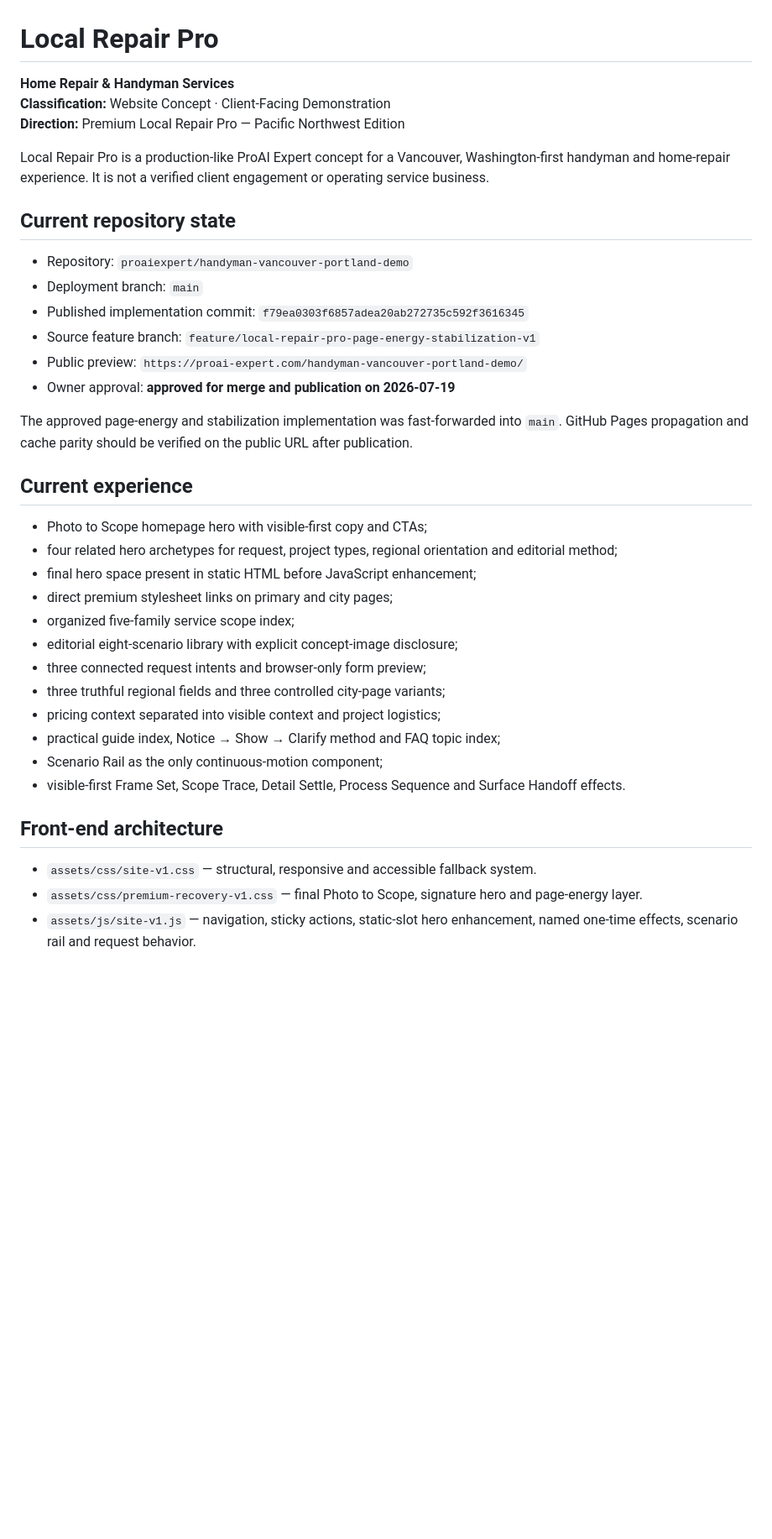
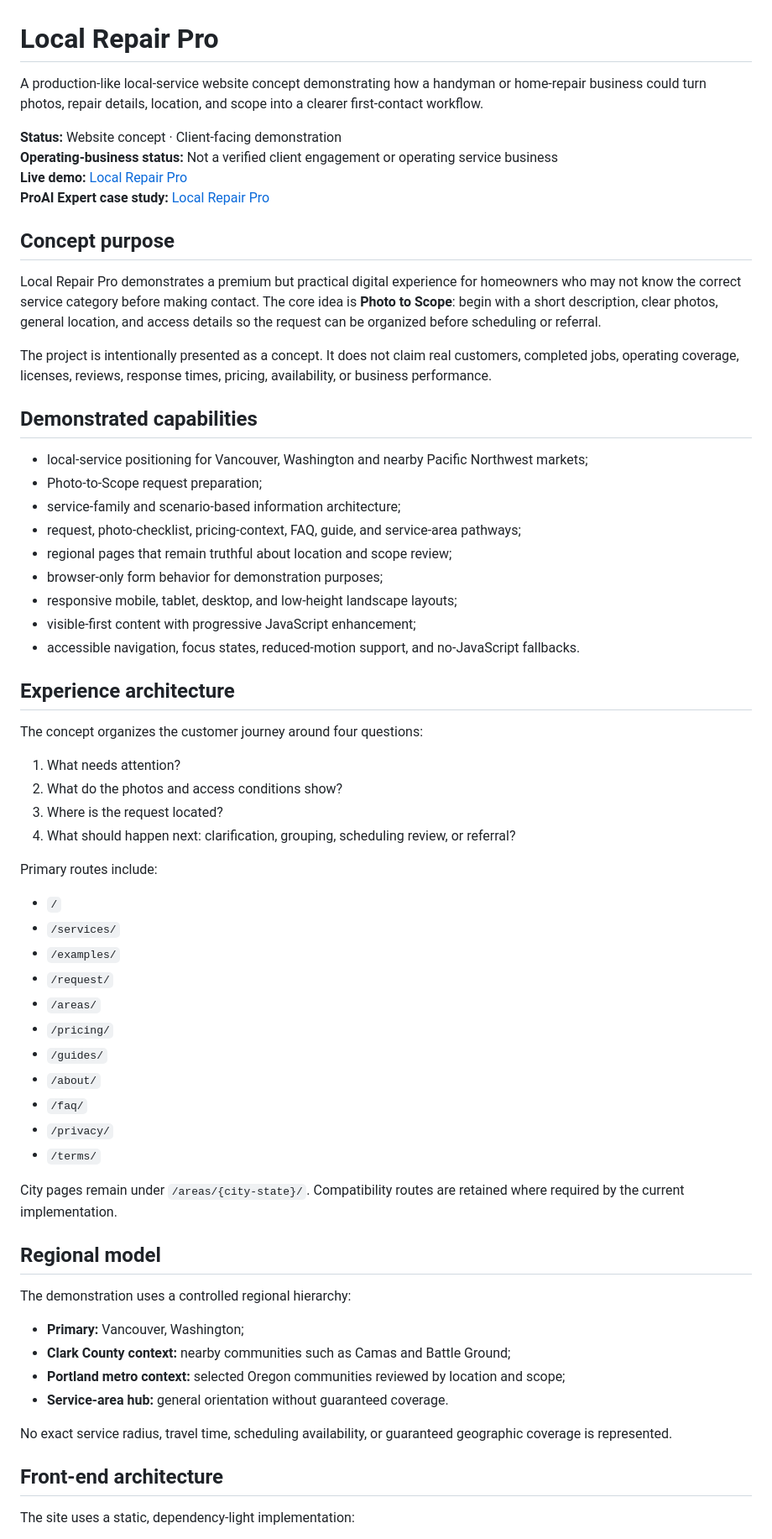
Before and after one commit to proaiexpert/handyman-vancouver-portland-demo, a Markdown page: README.md, the part around one of its changes. Shown at 84% size. Drawn GitHub-style; blank space fills up the shorter version.

```diff
--- a/README.md
+++ b/README.md
@@ -1,40 +1,67 @@
 # Local Repair Pro
 
-**Home Repair & Handyman Services**
-**Classification:** Website Concept · Client-Facing Demonstration
-**Direction:** Premium Local Repair Pro — Pacific Northwest Edition
+A production-like local-service website concept demonstrating how a handyman or home-repair business could turn photos, repair details, location, and scope into a clearer first-contact workflow.
 
-Local Repair Pro is a production-like ProAI Expert concept for a Vancouver, Washington-first handyman and home-repair experience. It is not a verified client engagement or operating service business.
+**Status:** Website concept · Client-facing demonstration
+**Operating-business status:** Not a verified client engagement or operating service business
+**Live demo:** [Local Repair Pro](https://proai-expert.com/handyman-vancouver-portland-demo/)
+**ProAI Expert case study:** [Local Repair Pro](https://proai-expert.com/case-studies/local-repair-pro/)
 
-## Current repository state
+## Concept purpose
 
-- Repository: `proaiexpert/handyman-vancouver-portland-demo`
-- Deployment branch: `main`
-- Published implementation commit: `f79ea0303f6857adea20ab272735c592f3616345`
-- Source feature branch: `feature/local-repair-pro-page-energy-stabilization-v1`
-- Public preview: `https://proai-expert.com/handyman-vancouver-portland-demo/`
-- Owner approval: **approved for merge and publication on 2026-07-19**
+Local Repair Pro demonstrates a premium but practical digital experience for homeowners who may not know the correct service category before making contact. The core idea is **Photo to Scope**: begin with a short description, clear photos, general location, and access details so the request can be organized before scheduling or referral.
 
-The approved page-energy and stabilization implementation was fast-forwarded into `main`. GitHub Pages propagation and cache parity should be verified on the public URL after publication.
+The project is intentionally presented as a concept. It does not claim real customers, completed jobs, operating coverage, licenses, reviews, response times, pricing, availability, or business performance.
 
-## Current experience
+## Demonstrated capabilities
 
-- Photo to Scope homepage hero with visible-first copy and CTAs;
-- four related hero archetypes for request, project types, regional orientation and editorial method;
-- final hero space present in static HTML before JavaScript enhancement;
-- direct premium stylesheet links on primary and city pages;
-- organized five-family service scope index;
-- editorial eight-scenario library with explicit concept-image disclosure;
-- three connected request intents and browser-only form preview;
-- three truthful regional fields and three controlled city-page variants;
-- pricing context separated into visible context and project logistics;
-- practical guide index, Notice → Show → Clarify method and FAQ topic index;
-- Scenario Rail as the only continuous-motion component;
-- visible-first Frame Set, Scope Trace, Detail Settle, Process Sequence and Surface Handoff effects.
+- local-service positioning for Vancouver, Washington and nearby Pacific Northwest markets;
+- Photo-to-Scope request preparation;
+- service-family and scenario-based information architecture;
+- request, photo-checklist, pricing-context, FAQ, guide, and service-area pathways;
+- regional pages that remain truthful about location and scope review;
+- browser-only form behavior for demonstration purposes;
+- responsive mobile, tablet, desktop, and low-height landscape layouts;
+- visible-first content with progressive JavaScript enhancement;
+- accessible navigation, focus states, reduced-motion support, and no-JavaScript fallbacks.
+
+## Experience architecture
+
+The concept organizes the customer journey around four questions:
+
+1. What needs attention?
+2. What do the photos and access conditions show?
+3. Where is the request located?
+4. What should happen next: clarification, grouping, scheduling review, or referral?
+
+Primary routes include:
+
+- `/`
+- `/services/`
+- `/examples/`
+- `/request/`
+- `/areas/`
+- `/pricing/`
+- `/guides/`
+- `/about/`
+- `/faq/`
+- `/privacy/`
+- `/terms/`
+
+City pages remain under `/areas/{city-state}/`. Compatibility routes are retained where required by the current implementation.
+
+## Regional model
+
+The demonstration uses a controlled regional hierarchy:
+
+- **Primary:** Vancouver, Washington;
+- **Clark County context:** nearby communities such as Camas and Battle Ground;
+- **Portland metro context:** selected Oregon communities reviewed by location and scope;
+- **Service-area hub:** general orientation without guaranteed coverage.
+
+No exact service radius, travel time, scheduling availability, or guaranteed geographic coverage is represented.
 
 ## Front-end architecture
 
-- `assets/css/site-v1.css` — structural, responsive and accessible fallback system.
-- `assets/css/premium-recovery-v1.css` — final Photo to Scope, signature hero and page-energy layer.
-- `assets/js/site-v1.js` — navigation, sticky actions, static-slot hero enhancement, named one-time effects, scenario rail and request behavior.
+The site uses a static, dependency-light implementation:
 
```
Also changed, not shown: other parts of README.md (+48 -28 lines).
